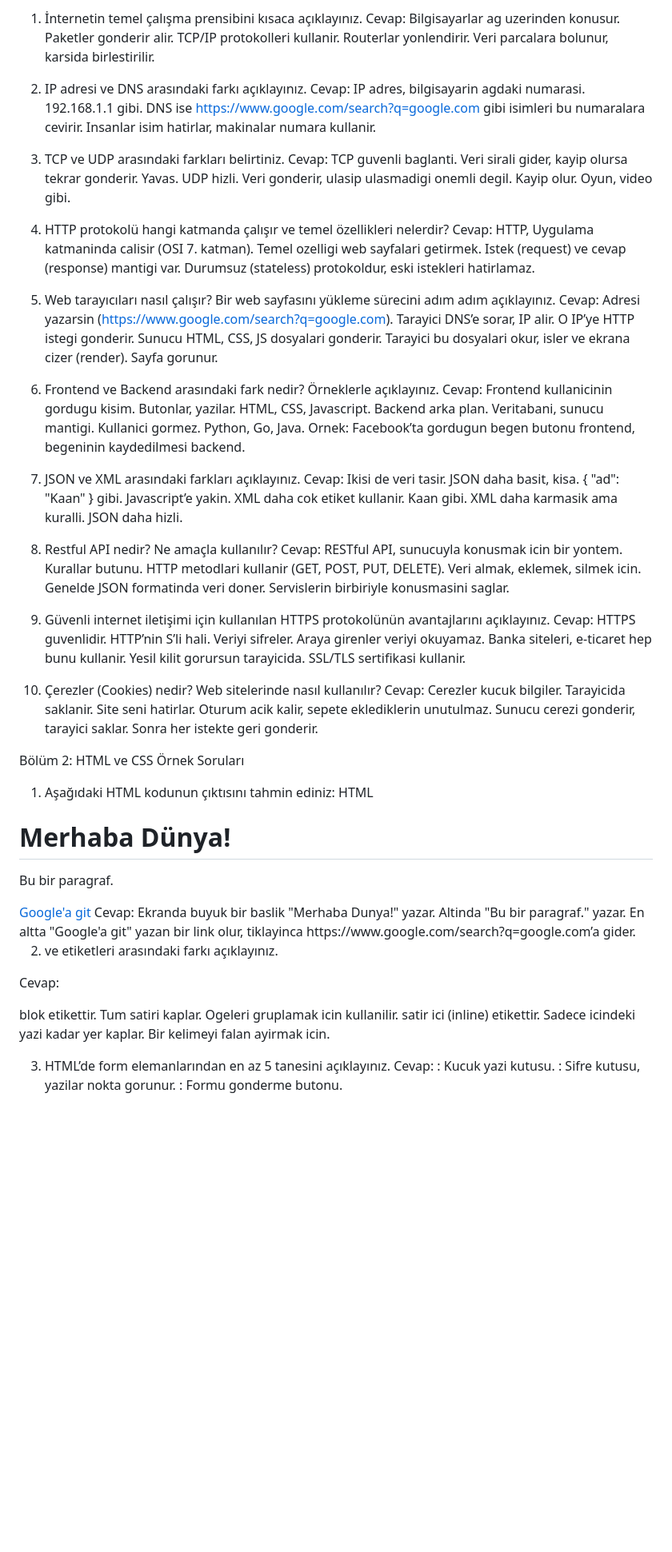
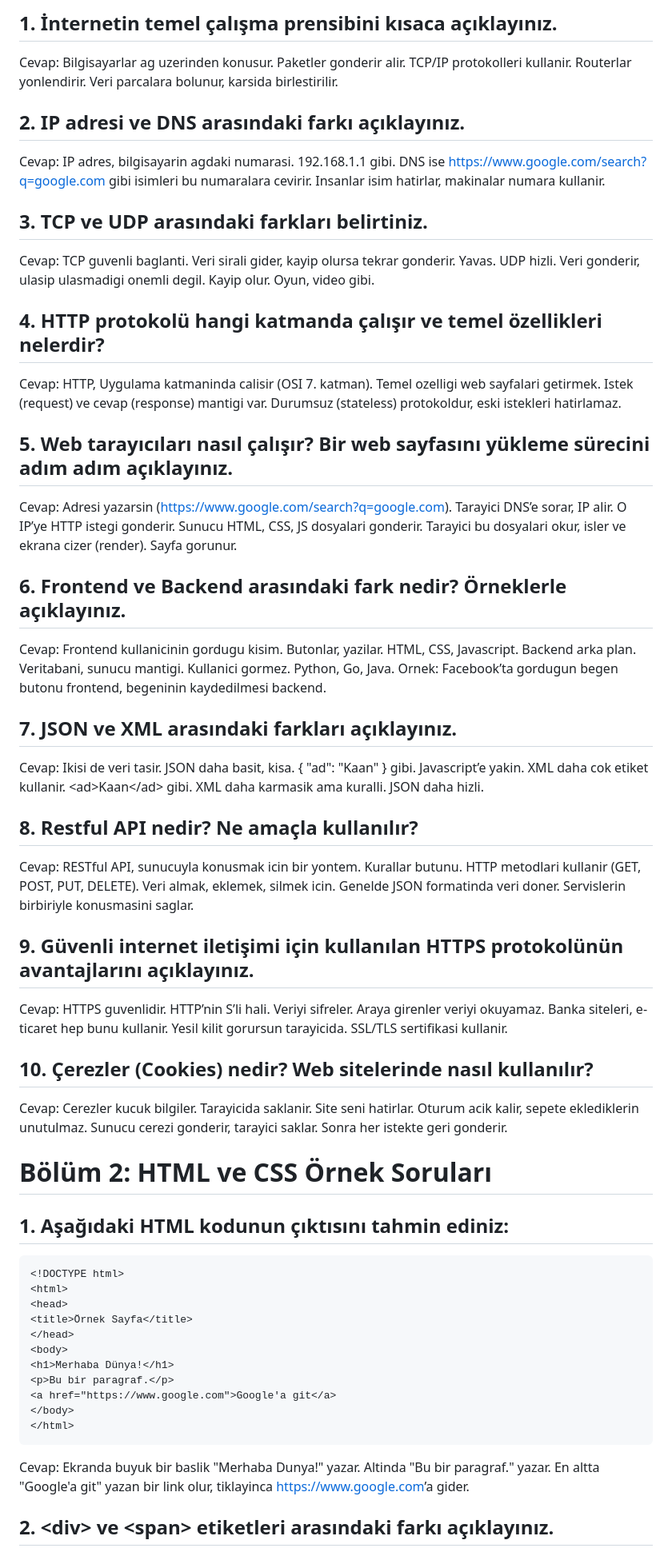
Before and after one commit to kaangr/-nternet-programlama, a Markdown page: internetProgramlama_Odev_1.md, the part around one of its changes. Shown at 80% size. GitHub-like rendering; blank space fills up the shorter version.

Commit message:
changes in internetProgramlama___.md

````diff
--- a/internetProgramlama_Odev_1.md
+++ b/internetProgramlama_Odev_1.md
@@ -1,37 +1,49 @@
-1. İnternetin temel çalışma prensibini kısaca açıklayınız.
+
+## 1\. İnternetin temel çalışma prensibini kısaca açıklayınız.
+
 Cevap: Bilgisayarlar ag uzerinden konusur. Paketler gonderir alir. TCP/IP protokolleri kullanir. Routerlar yonlendirir. Veri parcalara bolunur, karsida birlestirilir.
 
-2. IP adresi ve DNS arasındaki farkı açıklayınız.
+## 2\. IP adresi ve DNS arasındaki farkı açıklayınız.
+
 Cevap: IP adres, bilgisayarin agdaki numarasi. 192.168.1.1 gibi. DNS ise https://www.google.com/search?q=google.com gibi isimleri bu numaralara cevirir. Insanlar isim hatirlar, makinalar numara kullanir.
 
-3. TCP ve UDP arasındaki farkları belirtiniz.
+## 3\. TCP ve UDP arasındaki farkları belirtiniz.
+
 Cevap: TCP guvenli baglanti. Veri sirali gider, kayip olursa tekrar gonderir. Yavas. UDP hizli. Veri gonderir, ulasip ulasmadigi onemli degil. Kayip olur. Oyun, video gibi.
 
-4. HTTP protokolü hangi katmanda çalışır ve temel özellikleri nelerdir?
+## 4\. HTTP protokolü hangi katmanda çalışır ve temel özellikleri nelerdir?
+
 Cevap: HTTP, Uygulama katmaninda calisir (OSI 7. katman). Temel ozelligi web sayfalari getirmek. Istek (request) ve cevap (response) mantigi var. Durumsuz (stateless) protokoldur, eski istekleri hatirlamaz.
 
-5. Web tarayıcıları nasıl çalışır? Bir web sayfasını yükleme sürecini adım adım açıklayınız.
+## 5\. Web tarayıcıları nasıl çalışır? Bir web sayfasını yükleme sürecini adım adım açıklayınız.
+
 Cevap: Adresi yazarsin (https://www.google.com/search?q=google.com). Tarayici DNS’e sorar, IP alir. O IP’ye HTTP istegi gonderir. Sunucu HTML, CSS, JS dosyalari gonderir. Tarayici bu dosyalari okur, isler ve ekrana cizer (render). Sayfa gorunur.
 
-6. Frontend ve Backend arasındaki fark nedir? Örneklerle açıklayınız.
+## 6\. Frontend ve Backend arasındaki fark nedir? Örneklerle açıklayınız.
+
 Cevap: Frontend kullanicinin gordugu kisim. Butonlar, yazilar. HTML, CSS, Javascript. Backend arka plan. Veritabani, sunucu mantigi. Kullanici gormez. Python, Go, Java. Ornek: Facebook’ta gordugun begen butonu frontend, begeninin kaydedilmesi backend.
 
-7. JSON ve XML arasındaki farkları açıklayınız.
-Cevap: Ikisi de veri tasir. JSON daha basit, kisa. { "ad": "Kaan" } gibi. Javascript’e yakin. XML daha cok etiket kullanir. <ad>Kaan</ad> gibi. XML daha karmasik ama kuralli. JSON daha hizli.
+## 7\. JSON ve XML arasındaki farkları açıklayınız.
 
-8. Restful API nedir? Ne amaçla kullanılır?
+Cevap: Ikisi de veri tasir. JSON daha basit, kisa. { "ad": "Kaan" } gibi. Javascript’e yakin. XML daha cok etiket kullanir. \<ad\>Kaan\</ad\> gibi. XML daha karmasik ama kuralli. JSON daha hizli.
+
+## 8\. Restful API nedir? Ne amaçla kullanılır?
+
 Cevap: RESTful API, sunucuyla konusmak icin bir yontem. Kurallar butunu. HTTP metodlari kullanir (GET, POST, PUT, DELETE). Veri almak, eklemek, silmek icin. Genelde JSON formatinda veri doner. Servislerin birbiriyle konusmasini saglar.
 
-9. Güvenli internet iletişimi için kullanılan HTTPS protokolünün avantajlarını açıklayınız.
+## 9\. Güvenli internet iletişimi için kullanılan HTTPS protokolünün avantajlarını açıklayınız.
+
 Cevap: HTTPS guvenlidir. HTTP’nin S’li hali. Veriyi sifreler. Araya girenler veriyi okuyamaz. Banka siteleri, e-ticaret hep bunu kullanir. Yesil kilit gorursun tarayicida. SSL/TLS sertifikasi kullanir.
 
-10. Çerezler (Cookies) nedir? Web sitelerinde nasıl kullanılır?
+## 10\. Çerezler (Cookies) nedir? Web sitelerinde nasıl kullanılır?
+
 Cevap: Cerezler kucuk bilgiler. Tarayicida saklanir. Site seni hatirlar. Oturum acik kalir, sepete eklediklerin unutulmaz. Sunucu cerezi gonderir, tarayici saklar. Sonra her istekte geri gonderir.
 
-Bölüm 2: HTML ve CSS Örnek Soruları
-1. Aşağıdaki HTML kodunun çıktısını tahmin ediniz:
-HTML
+# Bölüm 2: HTML ve CSS Örnek Soruları
 
+## 1\. Aşağıdaki HTML kodunun çıktısını tahmin ediniz:
+
+```html
 <!DOCTYPE html>
 <html>
 <head>
@@ -43,11 +55,9 @@ HTML
 <a href="https://www.google.com">Google'a git</a>
 </body>
 </html>
-Cevap: Ekranda buyuk bir baslik "Merhaba Dunya!" yazar. Altinda "Bu bir paragraf." yazar. En altta "Google'a git" yazan bir link olur, tiklayinca https://www.google.com/search?q=google.com’a gider.
+```
 
-2. <div> ve <span> etiketleri arasındaki farkı açıklayınız.
-Cevap: <div> blok etikettir. Tum satiri kaplar. Ogeleri gruplamak icin kullanilir. <span> satir ici (inline) etikettir. Sadece icindeki yazi kadar yer kaplar. Bir kelimeyi falan ayirmak icin.
+Cevap: Ekranda buyuk bir baslik "Merhaba Dunya\!" yazar. Altinda "Bu bir paragraf." yazar. En altta "Google'a git" yazan bir link olur, tiklayinca [https://www.google.com](https://www.google.com)’a gider.
 
-3. HTML’de form elemanlarından en az 5 tanesini açıklayınız.
-Cevap: <input type="text">: Kucuk yazi kutusu. <input type="password">: Sifre kutusu, yazilar nokta gorunur. <input type="submit">: Formu gonderme butonu.
+## 2\. \<div\> ve \<span\> etiketleri arasındaki farkı açıklayınız.
 
````
Also changed, not shown: other parts of internetProgramlama_Odev_1.md (+57 -30 lines).
